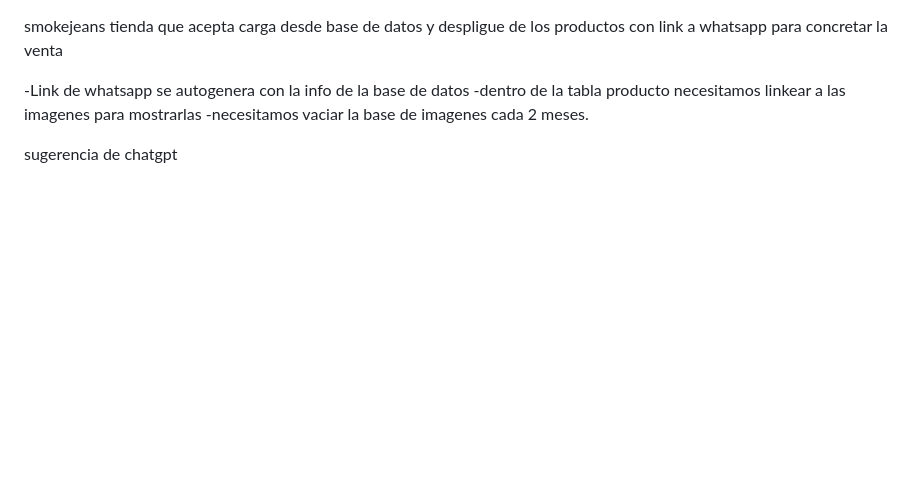
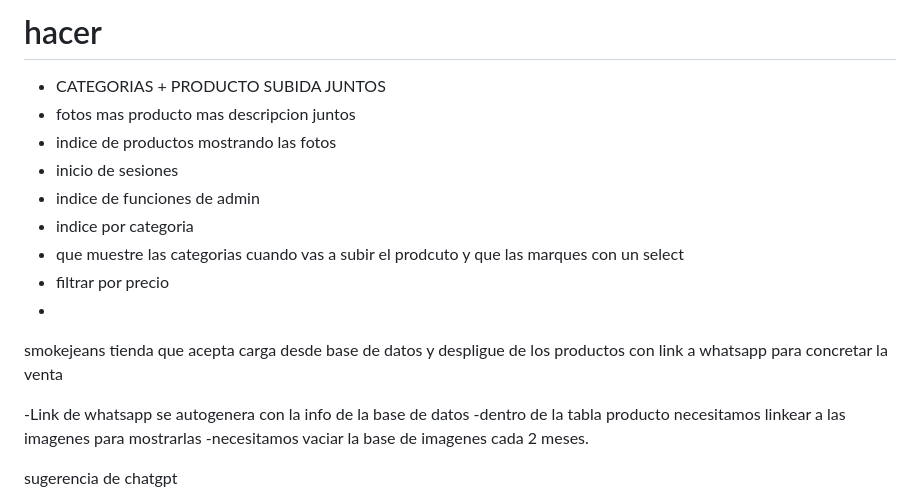
Before and after one commit to joacopiolapiola/SMOKEJEANS, a Markdown page: README.md, the part around the change. GitHub-like rendering; blank space fills up the shorter version.

```diff
--- a/README.md
+++ b/README.md
@@ -1,3 +1,26 @@
+
+<h1>
+    hacer
+</h1>
+<ul>
+    <li>CATEGORIAS + PRODUCTO SUBIDA JUNTOS</li>
+    <li>fotos mas producto mas descripcion juntos</li>
+    <li>indice de productos mostrando las fotos</li>
+    <li>inicio de sesiones</li>
+    <li>indice de funciones de admin</li>
+    <li>indice por categoria</li>
+    <li>que muestre las categorias cuando vas a subir el prodcuto y que las marques con un select</li>
+    <li>filtrar por precio</li>
+    <li></li>
+</ul>
+
+
+
+
+
+
+
+
 smokejeans tienda  que acepta carga desde base de datos y
 despligue de los productos con link a whatsapp para concretar la venta
 
```
